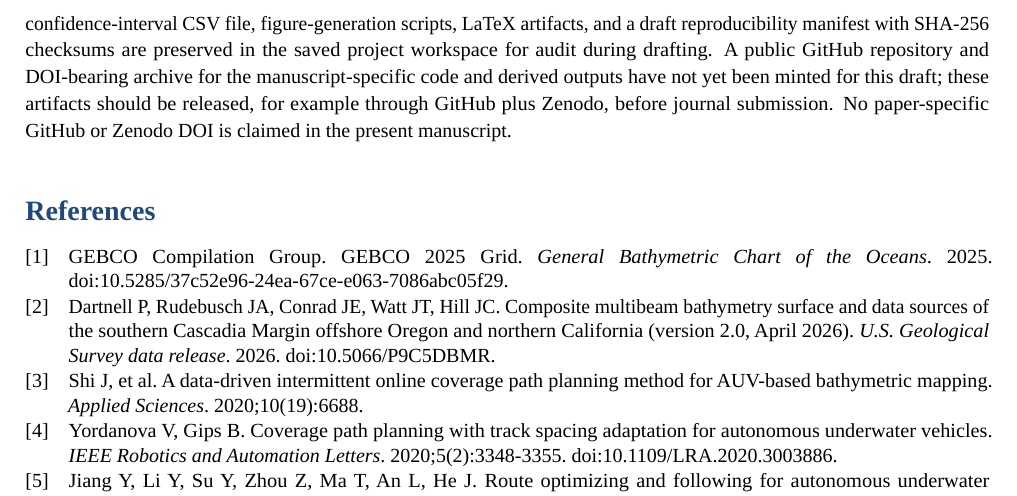
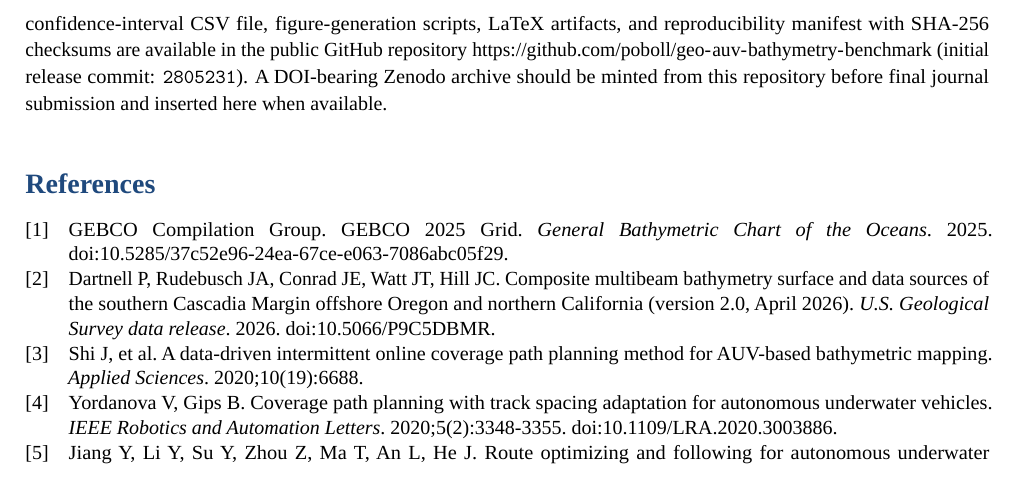
Before and after one commit to poboll/geo-auv-bathymetry-benchmark, a LaTeX document (manuscript/latex/template.tex): part of page 33 of 34, cut so that both start at the same text. Compiled offline with LuaLaTeX; a missing font is replaced by an installed copy or a similar font.

Commit message:
fix: 更新Geo论文数据可用性仓库链接

```diff
--- a/manuscript/latex/template.tex
+++ b/manuscript/latex/template.tex
@@ -834,7 +834,7 @@ The authors declare no competing interests. The funders had no role in the desig
 
 \section*{Data availability}
 \addcontentsline{toc}{section}{Data availability}
-The public bathymetric source data used in this study are derived from the GEBCO 2025 Grid \cite{gebco2025grid} and from the USGS Southern Cascadia 30~m composite multibeam bathymetry release used for the independent extension check \cite{dartnell2026southerncascadia}. The GEBCO source product has DOI 10.5285/37c52e96-24ea-67ce-e063-7086abc05f29, and the USGS data release has DOI 10.5066/P9C5DBMR. The manuscript-specific benchmark outputs, uncertainty-replay CSV/JSON files, coarse-prior/fine-grid replay CSV/JSON files, PSO baseline CSV/JSON files, turning-aware post-evaluation CSV file, bootstrap confidence-interval CSV file, figure-generation scripts, LaTeX artifacts, and a draft reproducibility manifest with SHA-256 checksums are preserved in the saved project workspace for audit during drafting. A public GitHub repository and DOI-bearing archive for the manuscript-specific code and derived outputs have not yet been minted for this draft; these artifacts should be released, for example through GitHub plus Zenodo, before journal submission. No paper-specific GitHub or Zenodo DOI is claimed in the present manuscript.
+The public bathymetric source data used in this study are derived from the GEBCO 2025 Grid \cite{gebco2025grid} and from the USGS Southern Cascadia 30~m composite multibeam bathymetry release used for the independent extension check \cite{dartnell2026southerncascadia}. The GEBCO source product has DOI 10.5285/37c52e96-24ea-67ce-e063-7086abc05f29, and the USGS data release has DOI 10.5066/P9C5DBMR. The manuscript-specific benchmark outputs, uncertainty-replay CSV/JSON files, coarse-prior/fine-grid replay CSV/JSON files, PSO baseline CSV/JSON files, turning-aware post-evaluation CSV file, bootstrap confidence-interval CSV file, figure-generation scripts, LaTeX artifacts, and reproducibility manifest with SHA-256 checksums are available in the public GitHub repository \url{https://github.com/poboll/geo-auv-bathymetry-benchmark} (initial release commit: \texttt{2805231}). A DOI-bearing Zenodo archive should be minted from this repository before final journal submission and inserted here when available.
 
 % --- EMBEDDED BIBLIOGRAPHY ---
 % This section replaces the \bibliography command to ensure compilation.
```
Also changed, not shown: manuscript/mdpi_jmse/template.tex (+1 -1 lines), README.md, 6 other files.
